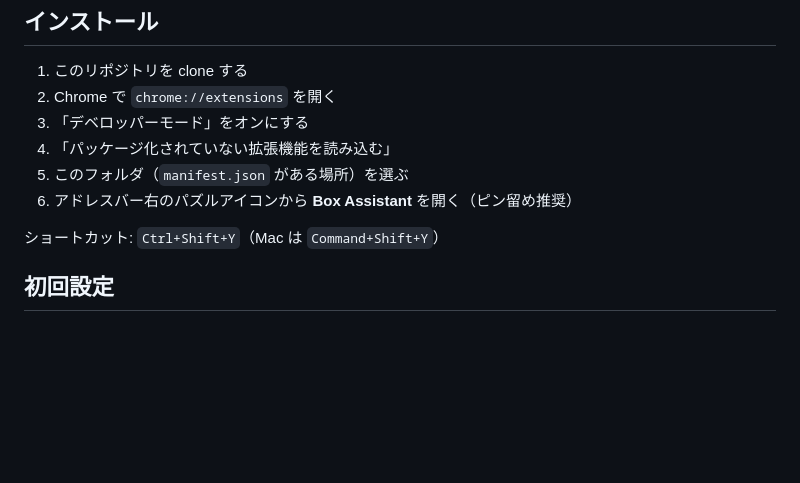
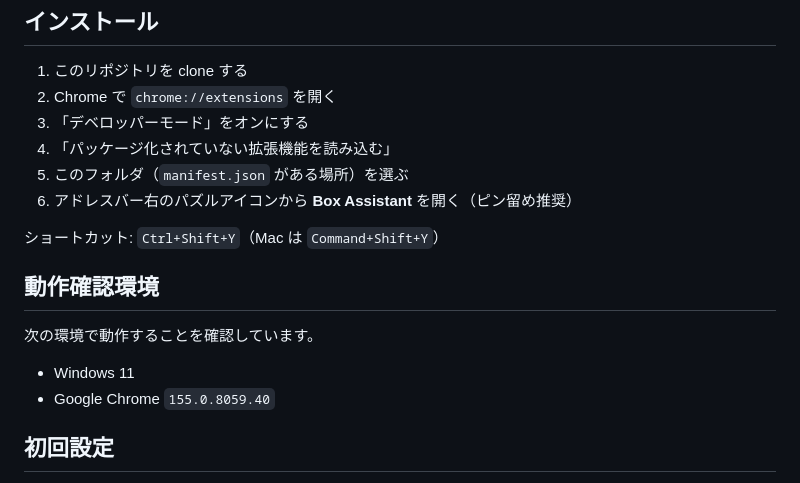
Before and after one commit to uchiken-genki/box-assistant, a Markdown page: README.md, the part around the change. GitHub-like rendering; blank space fills up the shorter version.

Commit message:
Document verified Windows 11 and Chrome 155 support in the README.
Co-authored-by: Cursor <cursoragent@cursor.com>

```diff
--- a/README.md
+++ b/README.md
@@ -29,6 +29,13 @@ Webページでテキストを選択
 6. アドレスバー右のパズルアイコンから **Box Assistant** を開く（ピン留め推奨）
 
 ショートカット: `Ctrl+Shift+Y`（Mac は `Command+Shift+Y`）
+
+## 動作確認環境
+
+次の環境で動作することを確認しています。
+
+- Windows 11
+- Google Chrome `155.0.8059.40`
 
 ## 初回設定
 
```
